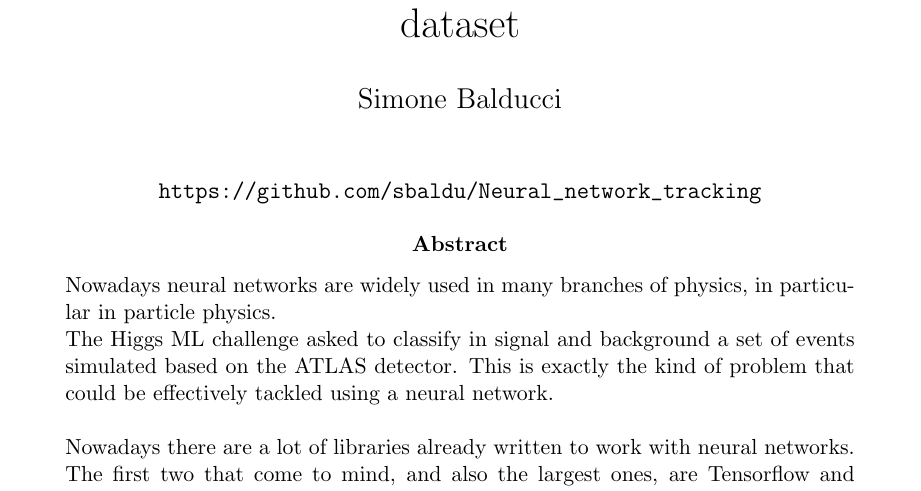
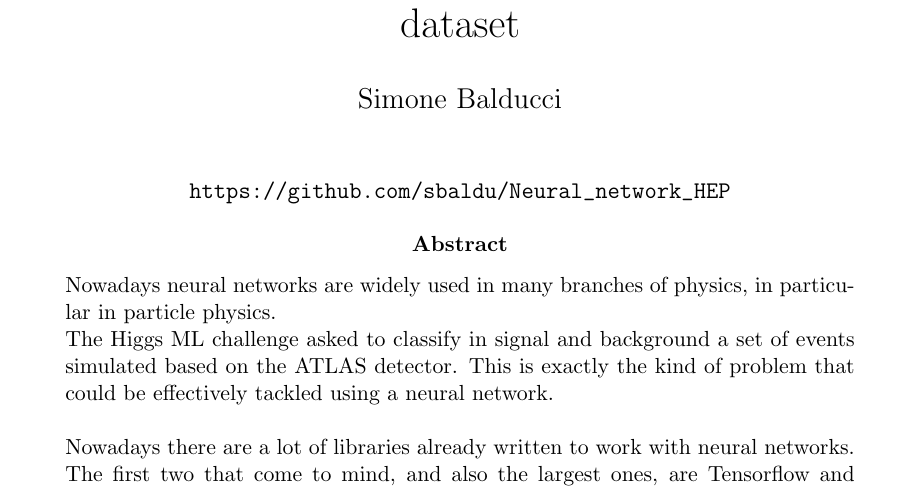
Before and after one commit to sbaldu/Neural_network_HEP, a LaTeX paper (tex/main.tex): part of page 1 of 17, cut so that both start at the same text. Compiled offline with pdfLaTeX.

Commit message:
Update link of repository in the report

```diff
--- a/tex/main.tex
+++ b/tex/main.tex
@@ -75,7 +75,7 @@
 
 \maketitle
 \begin{center}
-	\url{https://github.com/sbaldu/Neural_network_tracking}
+	\url{https://github.com/sbaldu/Neural_network_HEP}
 \end{center}
 
 \begin{abstract}
```
